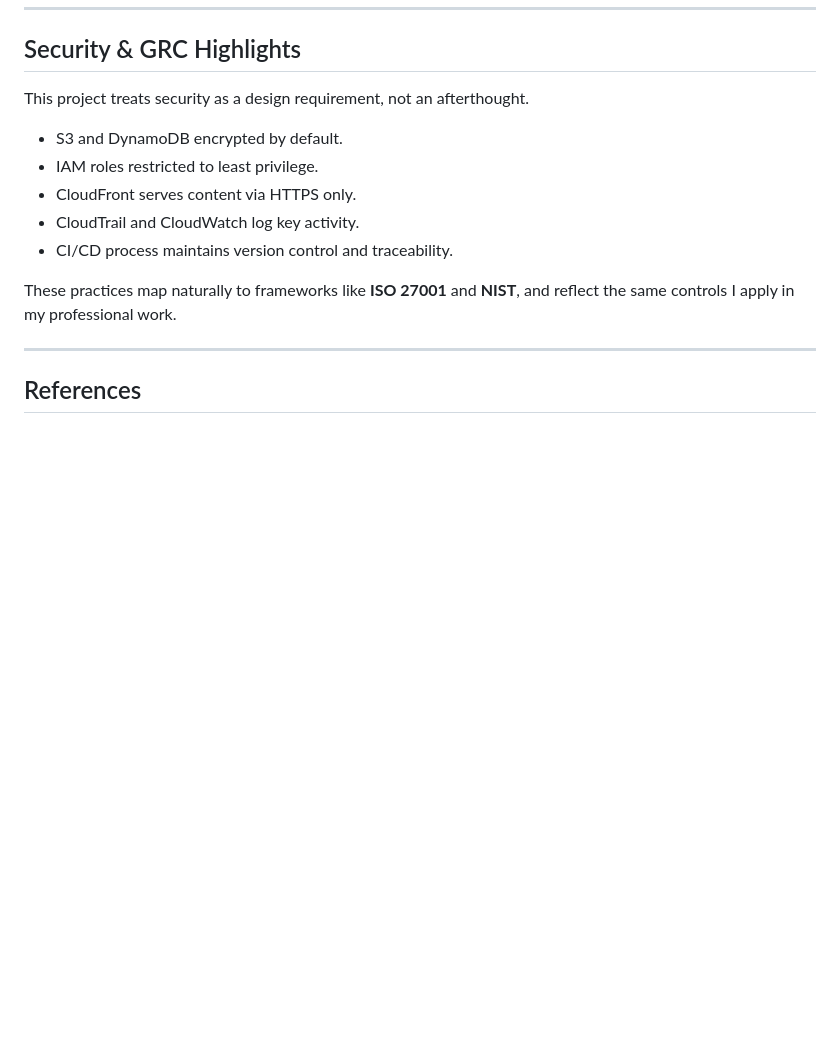
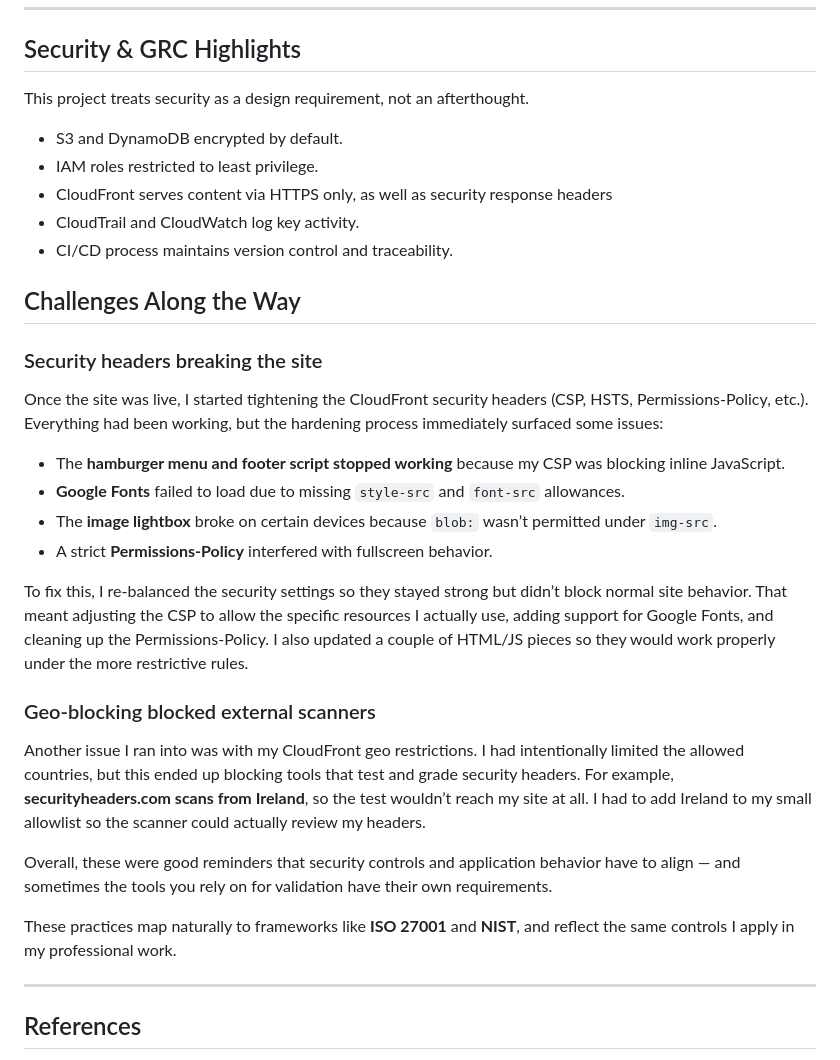
Before and after one commit to JoelF-GRC/AWS-cloud-resume-challenge, a Markdown page: README.md, the part around the change. GitHub-like rendering; blank space fills up the shorter version.

Commit message:
Added challenges section

```diff
--- a/README.md
+++ b/README.md
@@ -103,9 +103,28 @@ This project treats security as a design requirement, not an afterthought.
 
 - S3 and DynamoDB encrypted by default.
 - IAM roles restricted to least privilege.
-- CloudFront serves content via HTTPS only.
+- CloudFront serves content via HTTPS only, as well as security response headers
 - CloudTrail and CloudWatch log key activity.
 - CI/CD process maintains version control and traceability.
+
+## Challenges Along the Way
+
+### Security headers breaking the site
+Once the site was live, I started tightening the CloudFront security headers (CSP, HSTS, Permissions-Policy, etc.). Everything had been working, but the hardening process immediately surfaced some issues:
+
+- The **hamburger menu and footer script stopped working** because my CSP was blocking inline JavaScript.
+- **Google Fonts** failed to load due to missing `style-src` and `font-src` allowances.
+- The **image lightbox** broke on certain devices because `blob:` wasn’t permitted under `img-src`.
+- A strict **Permissions-Policy** interfered with fullscreen behavior.
+
+To fix this, I re-balanced the security settings so they stayed strong but didn’t block normal site behavior. That meant adjusting the CSP to allow the specific resources I actually use, adding support for Google Fonts, and cleaning up the Permissions-Policy. I also updated a couple of HTML/JS pieces so they would work properly under the more restrictive rules.
+
+### Geo-blocking blocked external scanners
+Another issue I ran into was with my CloudFront geo restrictions. I had intentionally limited the allowed countries, but this ended up blocking tools that test and grade security headers. For example, **securityheaders.com scans from Ireland**, so the test wouldn’t reach my site at all. I had to add Ireland to my small allowlist so the scanner could actually review my headers.
+
+Overall, these were good reminders that security controls and application behavior have to align — and sometimes the tools you rely on for validation have their own requirements.
+
+
 
 These practices map naturally to frameworks like **ISO 27001** and **NIST**, and reflect the same controls I apply in my professional work.
 
```
